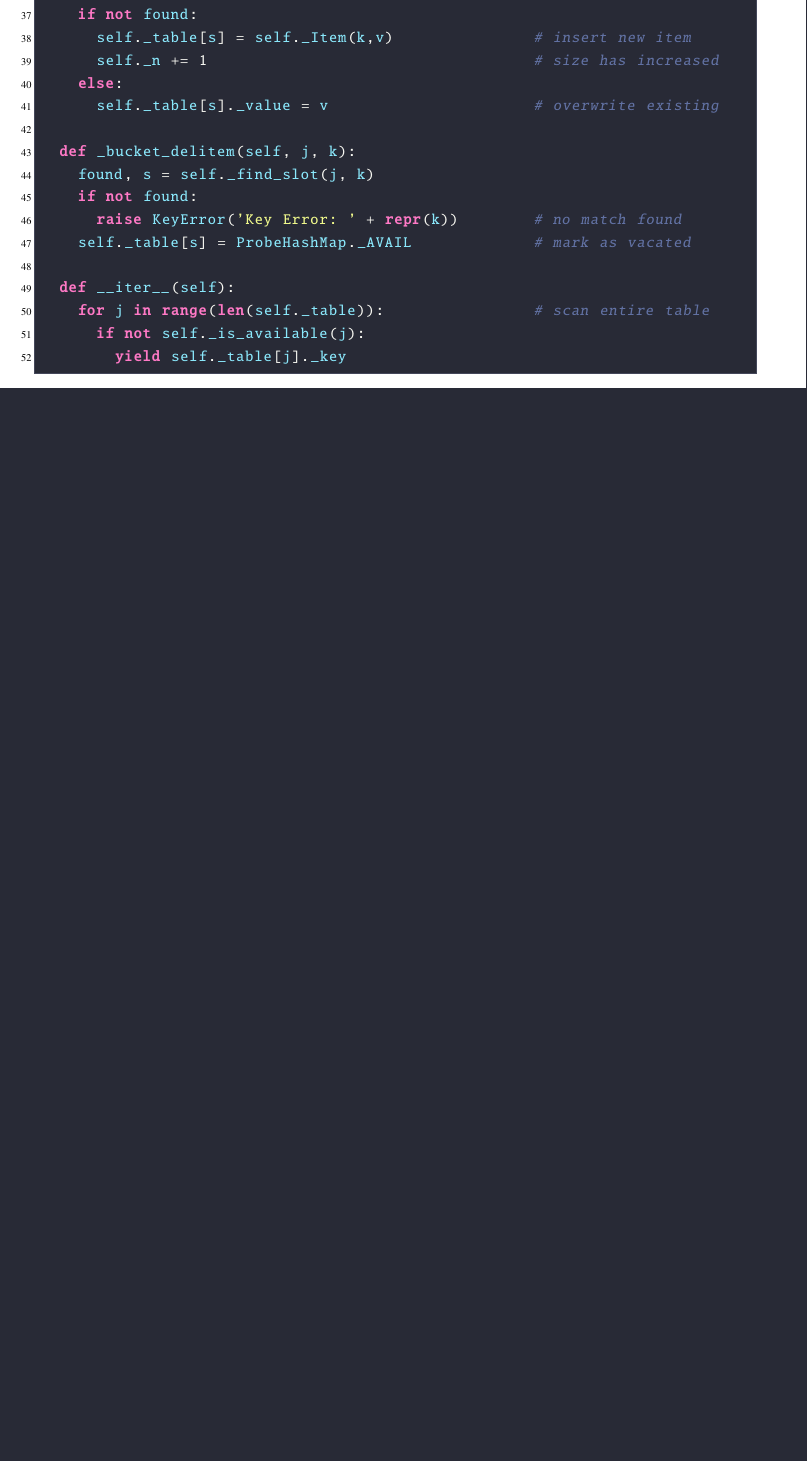
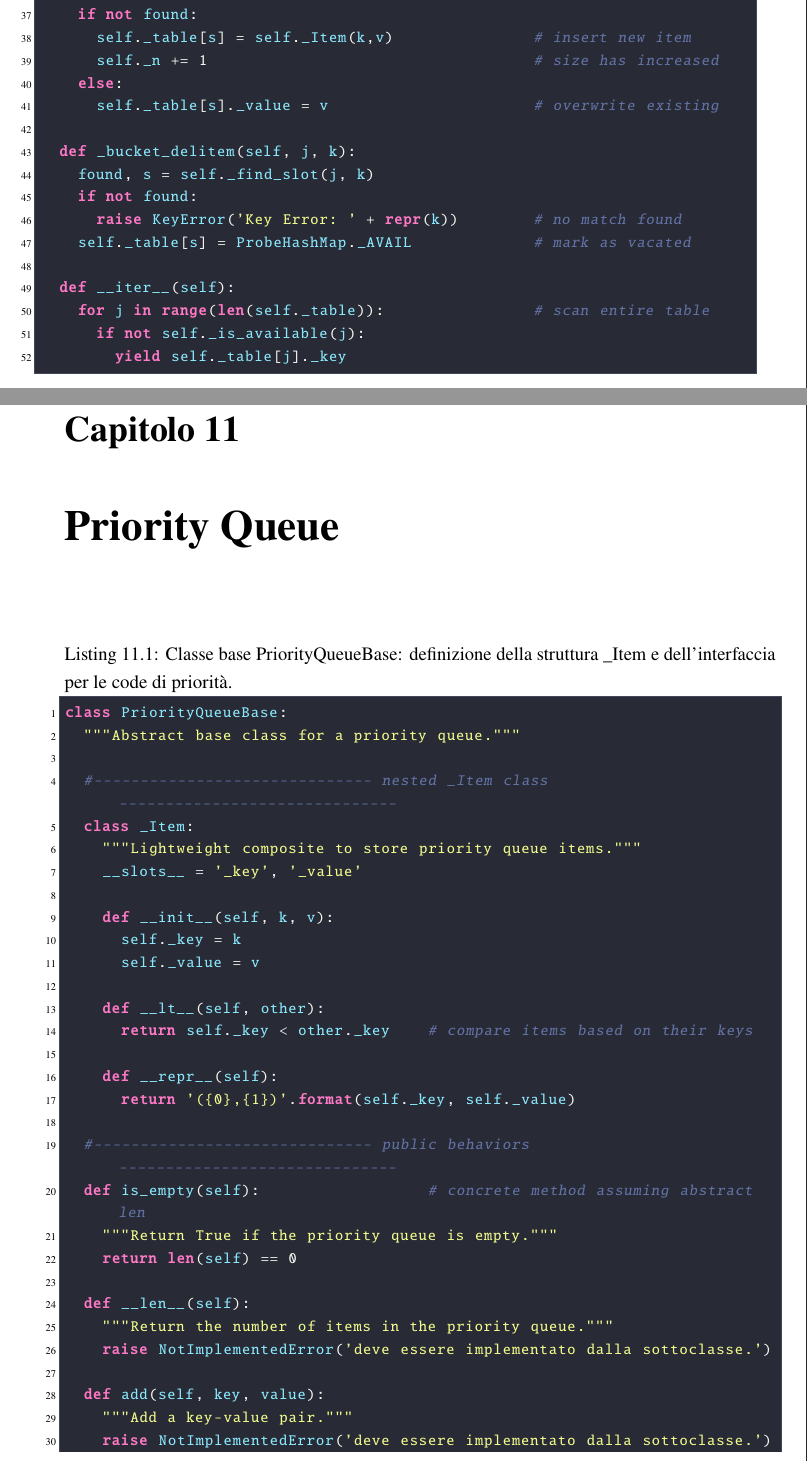
Before and after one commit to CarCooon/appunti_codice, a LaTeX book (appunti_codice.tex, which reads capitoli/cap11_priorityQueue.tex): part of page 46 of 46 before the commit and two parts of pages 46 and 47 of 48 after it, the two joined at a grey line, cut so that both start at the same text, the shorter picture padded with empty space. Compiled offline with pdfLaTeX.

Commit message:
fix + priority queue

```diff
--- /dev/null
+++ b/capitoli/cap11_priorityQueue.tex
@@ -0,0 +1,40 @@
+\chapter{Priority Queue}
+\label{cap:priority_queue}
+
+\begin{lstlisting}[
+    language=Python,
+    caption={Classe base PriorityQueueBase: definizione della struttura \_Item e dell'interfaccia per le code di priorità.},
+    label={lst:PriorityQueueBase}
+]
+class PriorityQueueBase:
+  """Abstract base class for a priority queue."""
+
+  #------------------------------ nested _Item class ------------------------------
+  class _Item:
+    """Lightweight composite to store priority queue items."""
+    __slots__ = '_key', '_value'
+
+    def __init__(self, k, v):
+      self._key = k
+      self._value = v
+
+    def __lt__(self, other):
+      return self._key < other._key    # compare items based on their keys
+
+    def __repr__(self):
+      return '({0},{1})'.format(self._key, self._value)
+
+  #------------------------------ public behaviors ------------------------------
+  def is_empty(self):                  # concrete method assuming abstract len
+    """Return True if the priority queue is empty."""
+    return len(self) == 0
+
+  def __len__(self):
+    """Return the number of items in the priority queue."""
+    raise NotImplementedError('deve essere implementato dalla sottoclasse.')
+
+  def add(self, key, value):
+    """Add a key-value pair."""
+    raise NotImplementedError('deve essere implementato dalla sottoclasse.')
+
+  def min(self):
```
Also changed, not shown: appunti_codice.tex (+3 -0 lines), capitoli/cap10_probeHash.tex (+1 -1 lines), capitoli/cap5_avl.tex (+1 -1 lines), capitoli/cap6_rb.tex (+1 -1 lines), capitoli/cap7_hash.tex (+1 -1 lines), capitoli/cap8_sorUnsTable.tex (+1 -1 lines), capitoli/cap9_chainHash.tex (+1 -1 lines), appunti_codice.pdf, capitoli/cap11_priorityQueue.tex (14 more changed lines), 5 other files.
